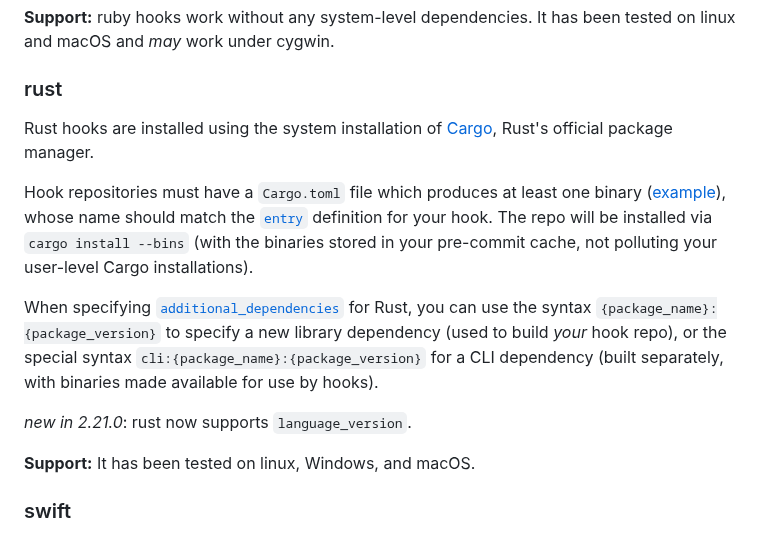
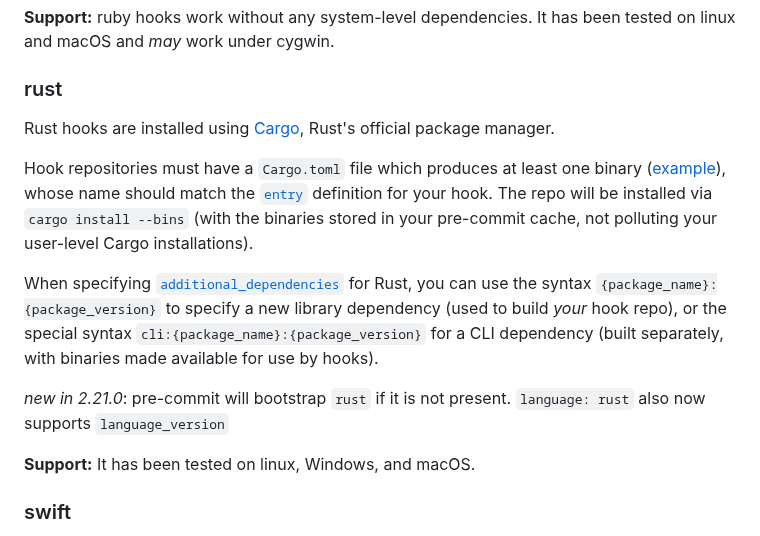
Before and after one commit to pre-commit/pre-commit.com, a Markdown page: sections/new-hooks.md, the part around the change. Rendered like a GitHub page.

Commit message:
Better document Rust's first-class support

```diff
--- a/sections/new-hooks.md
+++ b/sections/new-hooks.md
@@ -418,8 +418,8 @@ been tested on linux and macOS and _may_ work under cygwin.
 
 ### rust
 
-Rust hooks are installed using the system installation of
-[Cargo](https://github.com/rust-lang/cargo), Rust's official package manager.
+Rust hooks are installed using [Cargo](https://github.com/rust-lang/cargo),
+Rust's official package manager.
 
 Hook repositories must have a `Cargo.toml` file which produces at least one
 binary ([example](https://github.com/chriskuehl/example-rust-pre-commit-hook)),
@@ -433,7 +433,8 @@ build _your_ hook repo), or the special syntax
 `cli:{package_name}:{package_version}` for a CLI dependency (built separately,
 with binaries made available for use by hooks).
 
-_new in 2.21.0_: rust now supports `language_version`.
+_new in 2.21.0_: pre-commit will bootstrap `rust` if it is not present.
+`language: rust` also now supports `language_version`
 
 __Support:__ It has been tested on linux, Windows, and macOS.
 
```
